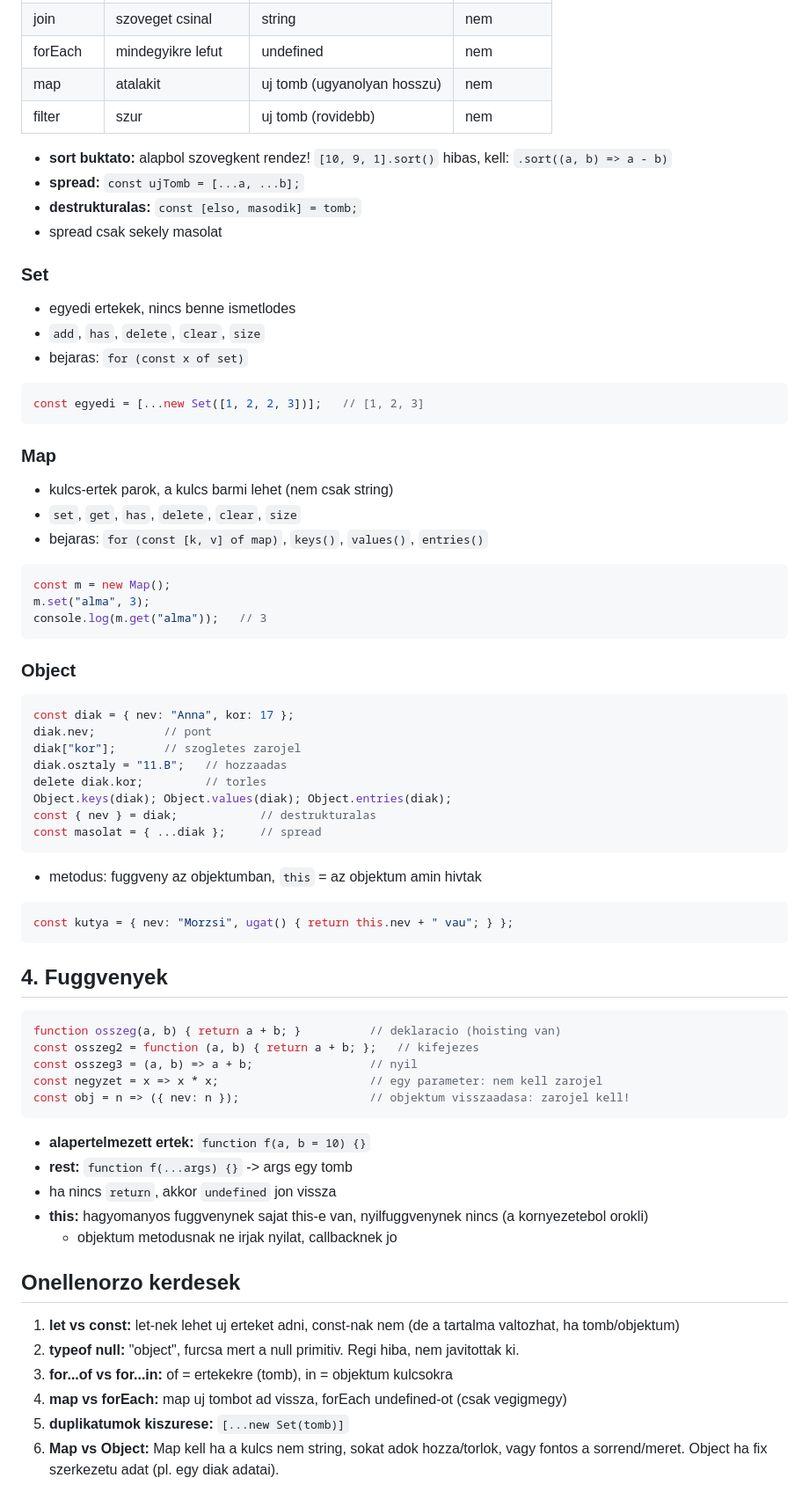
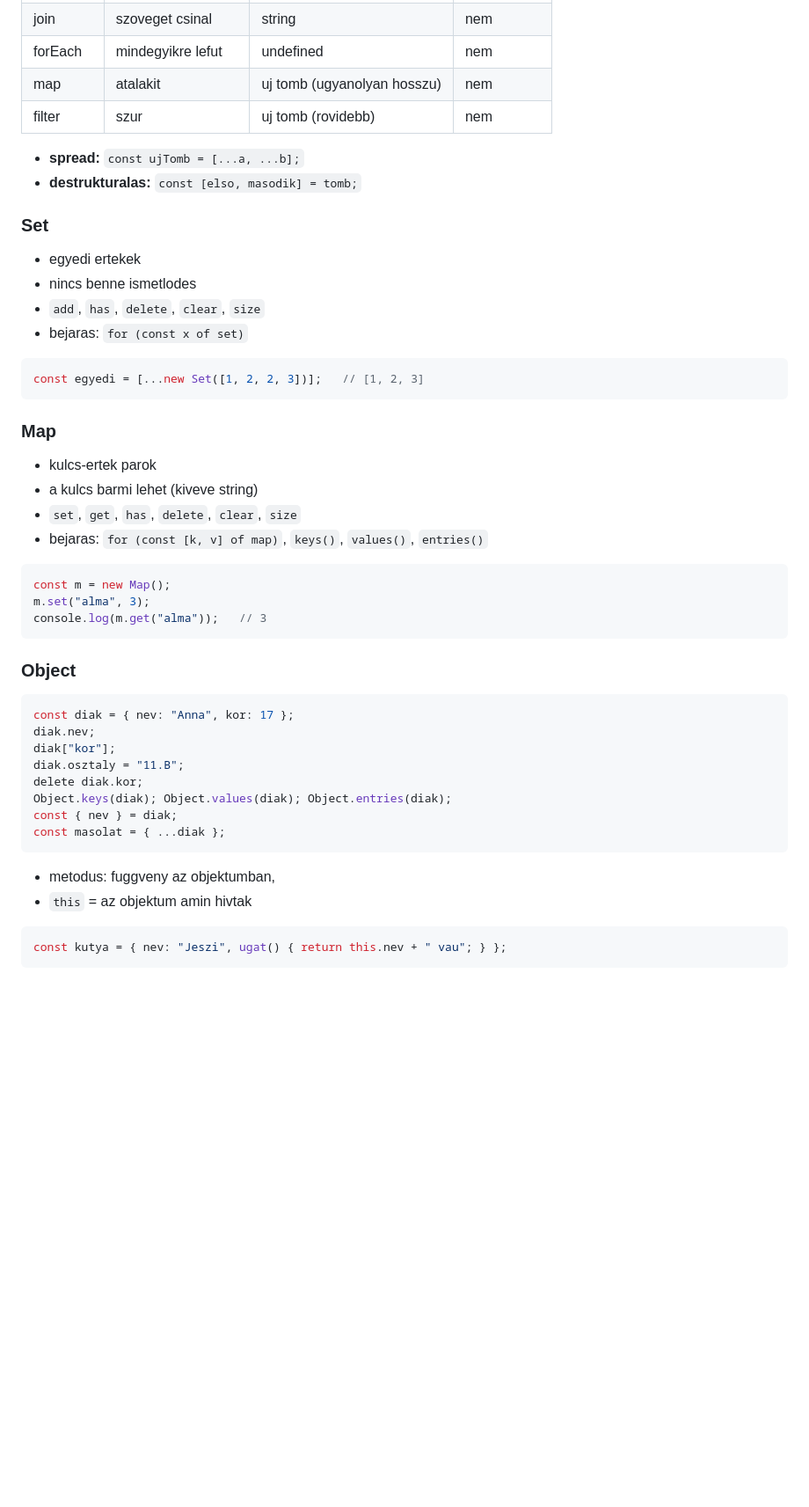
Before and after one commit to RGOKristof1/webros, a Markdown page: webprog/jegyzet.md, the part around one of its changes. Shown at 88% size. Rendered like a GitHub page; blank space fills up the shorter version.

````diff
--- a/webprog/jegyzet.md
+++ b/webprog/jegyzet.md
@@ -106,13 +114,13 @@ try {
 | map | atalakit | uj tomb (ugyanolyan hosszu) | nem |
 | filter | szur | uj tomb (rovidebb) | nem |
 
-- **sort buktato:** alapbol szovegkent rendez! `[10, 9, 1].sort()` hibas, kell: `.sort((a, b) => a - b)`
 - **spread:** `const ujTomb = [...a, ...b];`
 - **destrukturalas:** `const [elso, masodik] = tomb;`
-- spread csak sekely masolat
 
 ### Set
-- egyedi ertekek, nincs benne ismetlodes
+
+- egyedi ertekek
+- nincs benne ismetlodes
 - `add`, `has`, `delete`, `clear`, `size`
 - bejaras: `for (const x of set)`
 ```js
@@ -120,7 +128,8 @@ const egyedi = [...new Set([1, 2, 2, 3])];   // [1, 2, 3]
 ```
 
 ### Map
-- kulcs-ertek parok, a kulcs barmi lehet (nem csak string)
+- kulcs-ertek parok
+- a kulcs barmi lehet (kiveve string)
 - `set`, `get`, `has`, `delete`, `clear`, `size`
 - bejaras: `for (const [k, v] of map)`, `keys()`, `values()`, `entries()`
 ```js
@@ -132,40 +141,16 @@ console.log(m.get("alma"));   // 3
 ### Object
 ```js
 const diak = { nev: "Anna", kor: 17 };
-diak.nev;          // pont
-diak["kor"];       // szogletes zarojel
-diak.osztaly = "11.B";   // hozzaadas
-delete diak.kor;         // torles
+diak.nev;
+diak["kor"];
+diak.osztaly = "11.B";
+delete diak.kor;
 Object.keys(diak); Object.values(diak); Object.entries(diak);
-const { nev } = diak;            // destrukturalas
-const masolat = { ...diak };     // spread
+const { nev } = diak;
+const masolat = { ...diak };
 ```
-- metodus: fuggveny az objektumban, `this` = az objektum amin hivtak
+- metodus: fuggveny az objektumban,
+- `this` = az objektum amin hivtak
 ```js
-const kutya = { nev: "Morzsi", ugat() { return this.nev + " vau"; } };
+const kutya = { nev: "Jeszi", ugat() { return this.nev + " vau"; } };
 ```
-
-## 4. Fuggvenyek
-
-```js
-function osszeg(a, b) { return a + b; }          // deklaracio (hoisting van)
-const osszeg2 = function (a, b) { return a + b; };   // kifejezes
-const osszeg3 = (a, b) => a + b;                 // nyil
-const negyzet = x => x * x;                      // egy parameter: nem kell zarojel
-const obj = n => ({ nev: n });                   // objektum visszaadasa: zarojel kell!
-```
-
-- **alapertelmezett ertek:** `function f(a, b = 10) {}`
-- **rest:** `function f(...args) {}` -> args egy tomb
-- ha nincs `return`, akkor `undefined` jon vissza
-- **this:** hagyomanyos fuggvenynek sajat this-e van, nyilfuggvenynek nincs (a kornyezetebol orokli)
-  - objektum metodusnak ne irjak nyilat, callbacknek jo
-
-## Onellenorzo kerdesek
-
-1. **let vs const:** let-nek lehet uj erteket adni, const-nak nem (de a tartalma valtozhat, ha tomb/objektum)
-2. **typeof null:** "object", furcsa mert a null primitiv. Regi hiba, nem javitottak ki.
-3. **for...of vs for...in:** of = ertekekre (tomb), in = objektum kulcsokra
-4. **map vs forEach:** map uj tombot ad vissza, forEach undefined-ot (csak vegigmegy)
-5. **duplikatumok kiszurese:** `[...new Set(tomb)]`
-6. **Map vs Object:** Map kell ha a kulcs nem string, sokat adok hozza/torlok, vagy fontos a sorrend/meret. Object ha fix szerkezetu adat (pl. egy diak adatai).
````
Also changed, not shown: other parts of webprog/jegyzet.md (+35 -27 lines).
